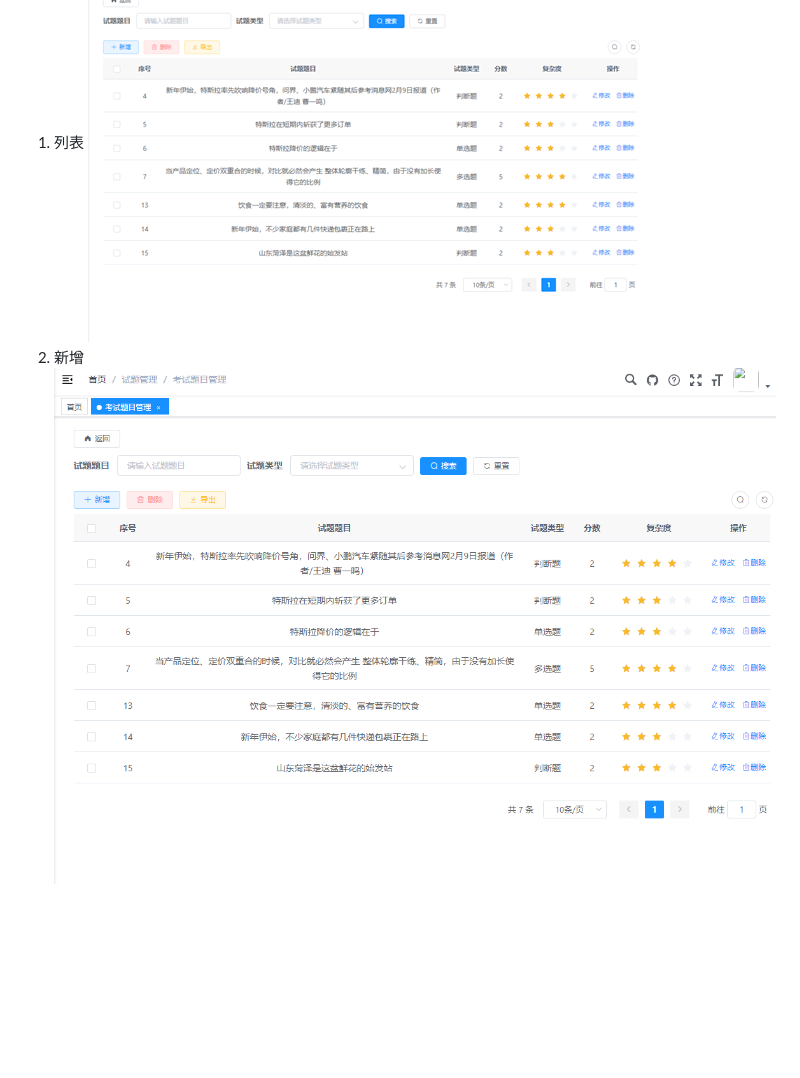
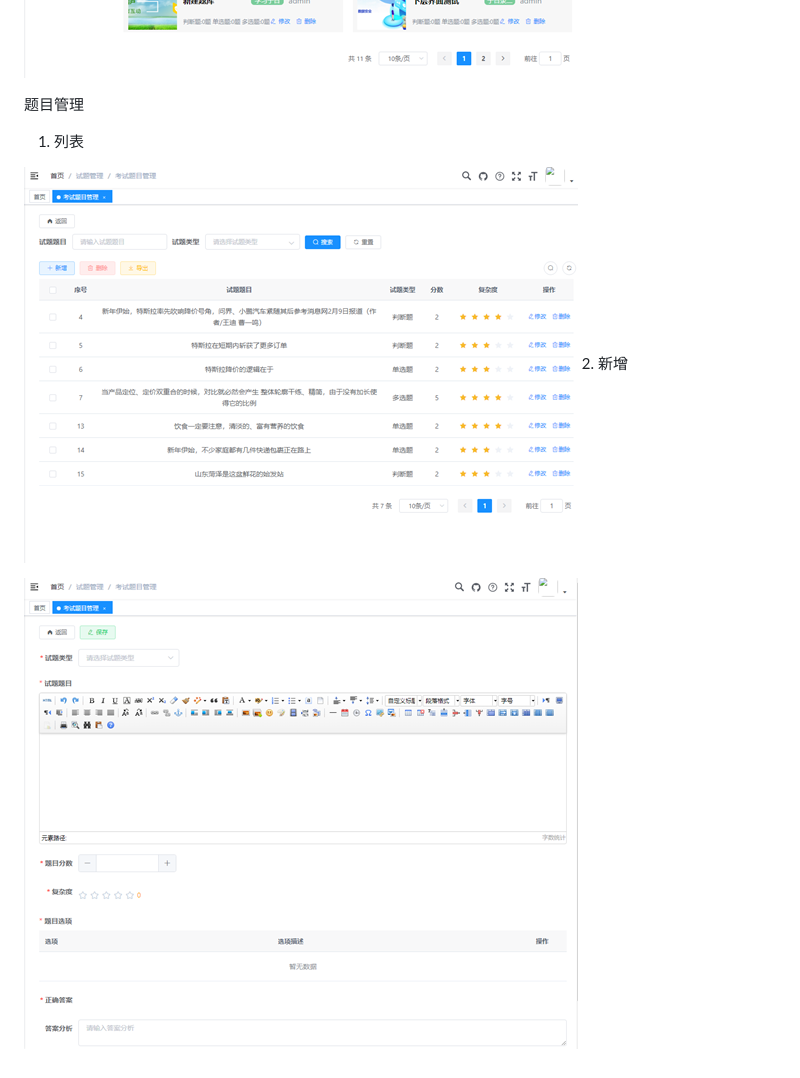
Before and after one commit to qnsdt/examination-system, a Markdown page: README.md, the part around the change. GitHub-like rendering; pictures changed too: picture/newquestionimage.png (added); blank space fills up the shorter version.

Commit message:
update README.md.
Signed-off-by: 来去如风 <2623013911@qq.com>

```diff
--- a/README.md
+++ b/README.md
@@ -12,6 +12,8 @@
 
 题目管理
 1. 列表
+
 ![输入图片说明](picture/questionlistimage.png)
 2. 新增
-![输入图片说明](picture/questionlist%E9%A2%98%E7%9B%AE%E5%88%97%E8%A1%A8.png)
+
+![输入图片说明](picture/newquestionimage.png)
```
